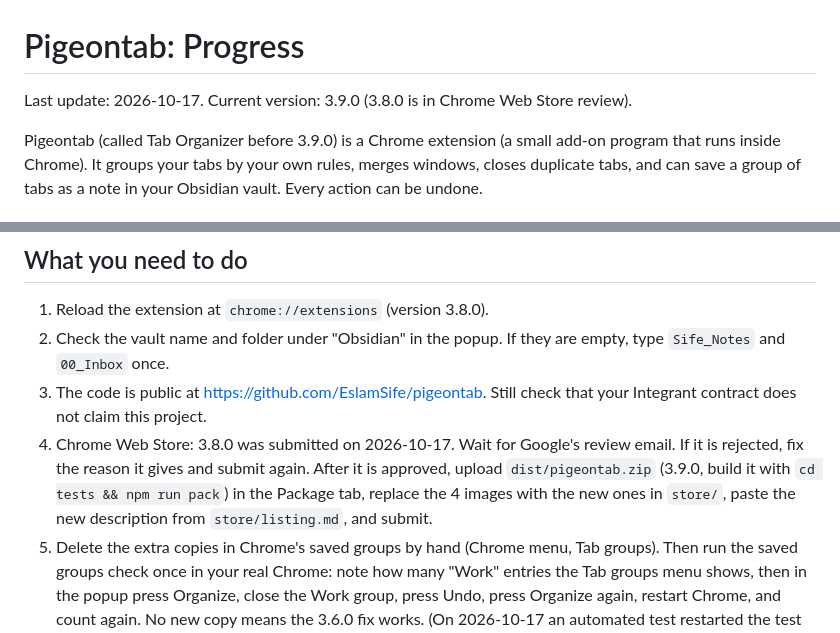
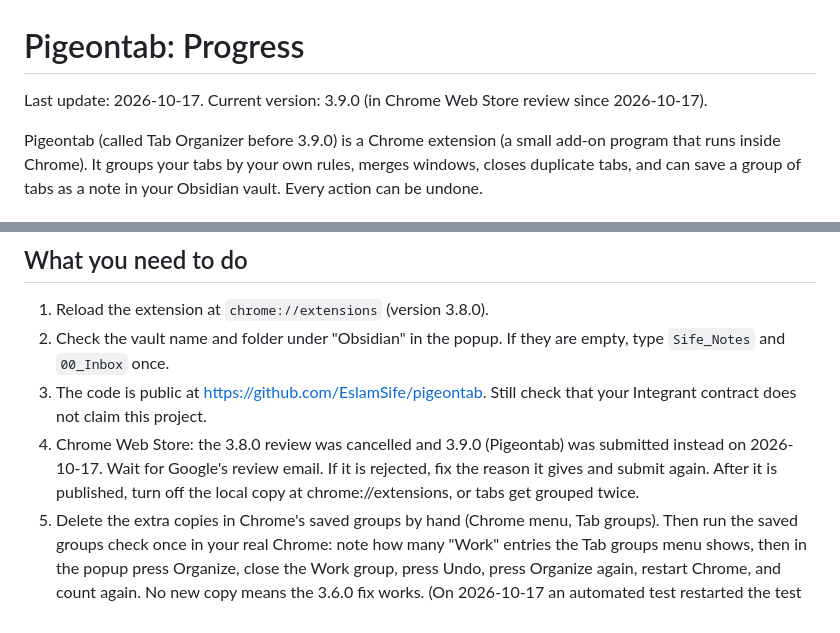
Before and after one commit to EslamSife/pigeontab, a Markdown page: progress.md, 2 parts joined by grey strips. GitHub-like rendering.

Commit message:
Note that 3.9.0 replaced 3.8.0 in store review

```diff
--- a/progress.md
+++ b/progress.md
@@ -1,6 +1,6 @@
 # Pigeontab: Progress
 
-Last update: 2026-10-17. Current version: 3.9.0 (3.8.0 is in Chrome Web Store review).
+Last update: 2026-10-17. Current version: 3.9.0 (in Chrome Web Store review since 2026-10-17).
 
 Pigeontab (called Tab Organizer before 3.9.0) is a Chrome extension (a small add-on program that runs inside Chrome). It groups your tabs by your own rules, merges windows, closes duplicate tabs, and can save a group of tabs as a note in your Obsidian vault. Every action can be undone.
 
@@ -179,7 +179,7 @@ Not tested: Chrome's own "Open Obsidian?" question, because the test tool cannot
 1. Reload the extension at `chrome://extensions` (version 3.8.0).
 2. Check the vault name and folder under "Obsidian" in the popup. If they are empty, type `Sife_Notes` and `00_Inbox` once.
 3. The code is public at https://github.com/EslamSife/pigeontab. Still check that your Integrant contract does not claim this project.
-4. Chrome Web Store: 3.8.0 was submitted on 2026-10-17. Wait for Google's review email. If it is rejected, fix the reason it gives and submit again. After it is approved, upload `dist/pigeontab.zip` (3.9.0, build it with `cd tests && npm run pack`) in the Package tab, replace the 4 images with the new ones in `store/`, paste the new description from `store/listing.md`, and submit.
+4. Chrome Web Store: the 3.8.0 review was cancelled and 3.9.0 (Pigeontab) was submitted instead on 2026-10-17. Wait for Google's review email. If it is rejected, fix the reason it gives and submit again. After it is published, turn off the local copy at chrome://extensions, or tabs get grouped twice.
 5. Delete the extra copies in Chrome's saved groups by hand (Chrome menu, Tab groups). Then run the saved groups check once in your real Chrome: note how many "Work" entries the Tab groups menu shows, then in the popup press Organize, close the Work group, press Undo, press Organize again, restart Chrome, and count again. No new copy means the 3.6.0 fix works. (On 2026-10-17 an automated test restarted the test Chrome 4 times with auto-group on: the open groups stayed Work, Learning, Shopping with no copies. The test Chrome cannot show saved groups, so this manual check is still needed.)
 6. To use title matching: add title words to a rule (for example "spring") and tick "Also match the tab title".
 7. If you edited your rules before: add `aws.amazon` to your Work rule and `x.com` to your Social rule.
```
